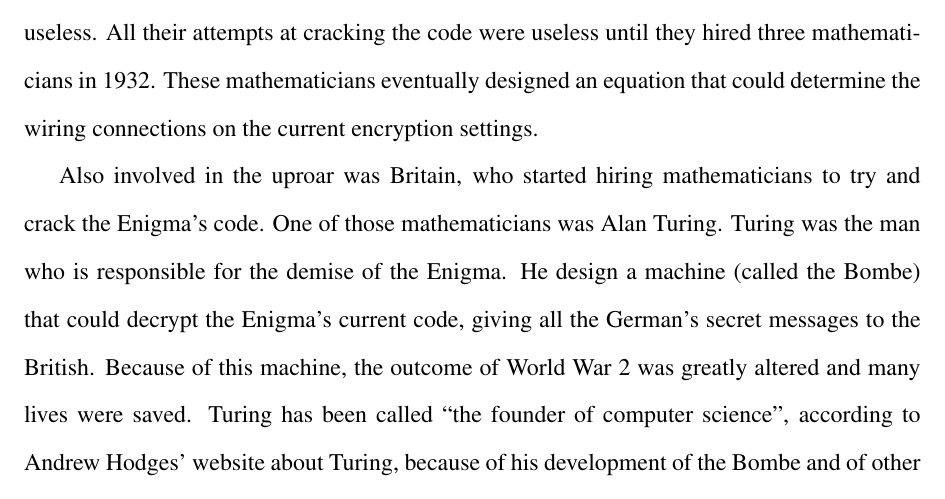
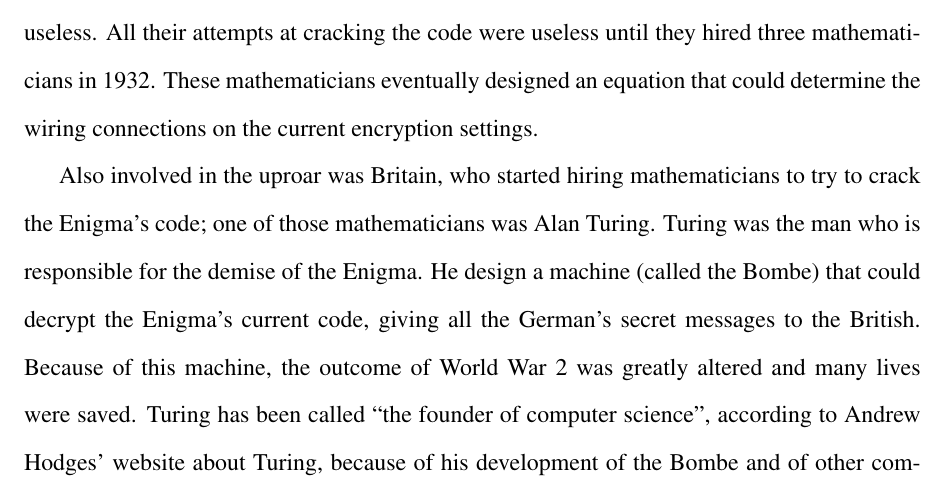
Before and after one commit to NuclearKev/library-project, a LaTeX document (enigma.tex): part of page 3 of 6, cut so that both start at the same text. Compiled offline with pdfLaTeX.

Commit message:
Some edits.

```diff
--- a/enigma.tex
+++ b/enigma.tex
@@ -75,7 +75,7 @@ that could determine the wiring connections on the current encryption
 settings.
 
 Also involved in the uproar was Britain, who started hiring mathematicians to
-try and crack the Enigma's code. One of those mathematicians was Alan Turing.
+try to crack the Enigma's code; one of those mathematicians was Alan Turing.
 Turing was the man who is responsible for the demise of the Enigma. He design a
 machine (called the Bombe) that could decrypt the Enigma's current code, giving
 all the German's secret messages to the British. Because of this machine, the
```
